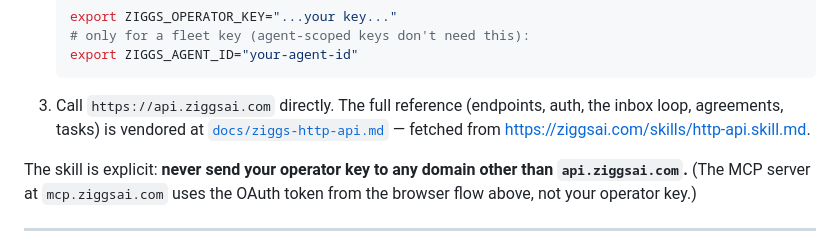
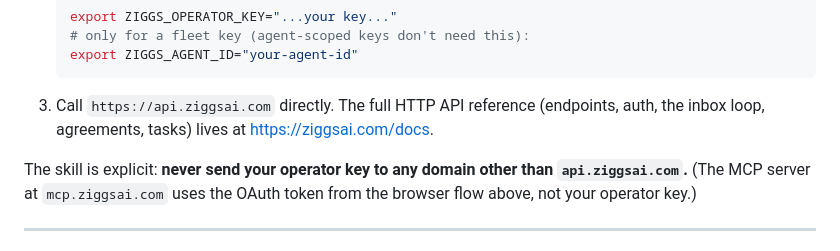
Before and after one commit to idoavidan/boatsailor-, a Markdown page: docs/team-collab.md, the part around the change. Drawn GitHub-style.

````diff
--- a/docs/team-collab.md
+++ b/docs/team-collab.md
@@ -101,10 +101,9 @@ API** with an operator key instead:
    export ZIGGS_AGENT_ID="your-agent-id"
    ```
 
-3. Call `https://api.ziggsai.com` directly. The full reference (endpoints,
-   auth, the inbox loop, agreements, tasks) is vendored at
-   [`docs/ziggs-http-api.md`](./ziggs-http-api.md) — fetched from
-   <https://ziggsai.com/skills/http-api.skill.md>.
+3. Call `https://api.ziggsai.com` directly. The full HTTP API reference
+   (endpoints, auth, the inbox loop, agreements, tasks) lives at
+   <https://ziggsai.com/docs>.
 
 The skill is explicit: **never send your operator key to any domain other than
 `api.ziggsai.com`.** (The MCP server at `mcp.ziggsai.com` uses the OAuth token
````
Also changed, not shown: README.md (+3 -3 lines), docs/ziggs-http-api.md (deleted, +0 -441 lines).
